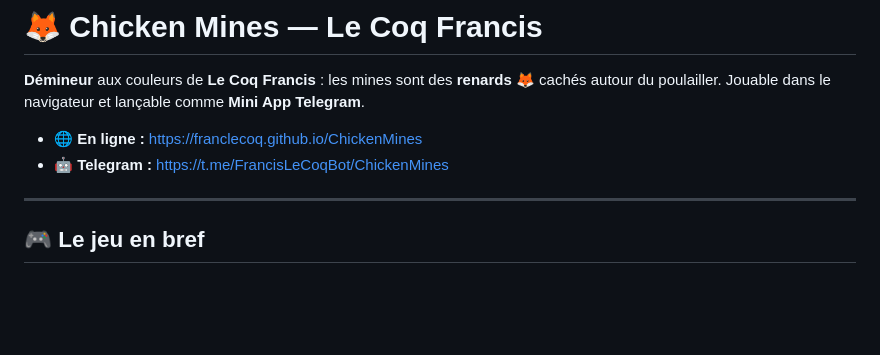
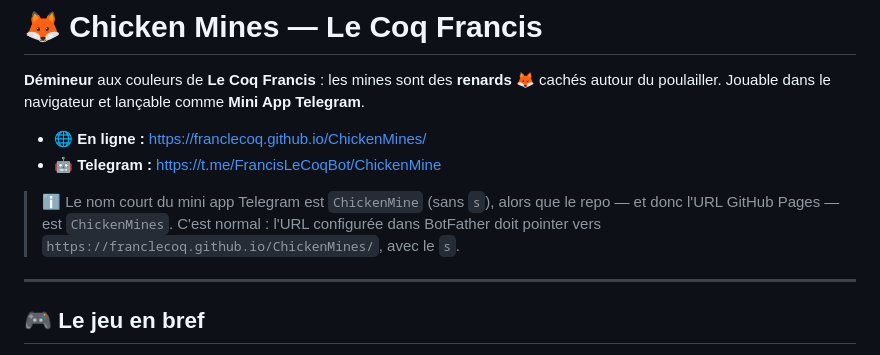
Before and after one commit to FrancLeCoq/ChickenMines, a Markdown page: README.md, the part around the change. GitHub-like rendering; blank space fills up the shorter version.

Commit message:
docs: corrige les liens du README (URL Pages avec s, mini app sans s)
L'URL GitHub Pages suit le nom du repo (ChickenMines) tandis que le nom
court du mini app Telegram est ChickenMine. Le README annonçait les deux
au pluriel, ce qui menait à un 404.

Co-Authored-By: Claude Opus 5 <noreply@anthropic.com>
Claude-Session: https://claude.ai/code/session_01Bi1WBH1QWsD93WgJG9cby6

```diff
--- a/README.md
+++ b/README.md
@@ -3,8 +3,12 @@
 **Démineur** aux couleurs de **Le Coq Francis** : les mines sont des **renards** 🦊 cachés
 autour du poulailler. Jouable dans le navigateur et lançable comme **Mini App Telegram**.
 
-- 🌐 **En ligne :** https://franclecoq.github.io/ChickenMines
-- 🤖 **Telegram :** https://t.me/FrancisLeCoqBot/ChickenMines
+- 🌐 **En ligne :** https://franclecoq.github.io/ChickenMines/
+- 🤖 **Telegram :** https://t.me/FrancisLeCoqBot/ChickenMine
+
+> ℹ️ Le nom court du mini app Telegram est `ChickenMine` (sans `s`), alors que le repo — et
+> donc l'URL GitHub Pages — est `ChickenMines`. C'est normal : l'URL configurée dans BotFather
+> doit pointer vers `https://franclecoq.github.io/ChickenMines/`, avec le `s`.
 
 ---
 
```
